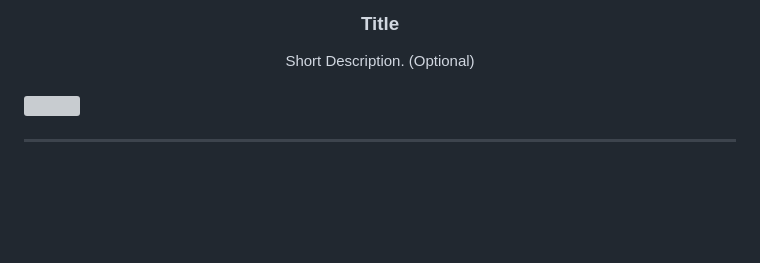
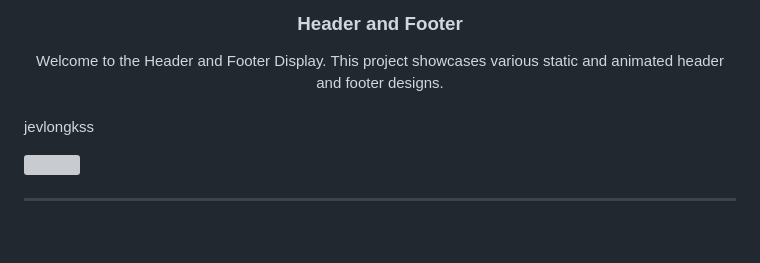
Before and after one commit to jevlongkss/WD-Seatwork-3, a Markdown page: readme.md, the part around the change printed below. GitHub-like rendering; blank space fills up the shorter version; grey boxes are pictures that could not be loaded.

```diff
--- a/readme.md
+++ b/readme.md
@@ -10,13 +10,14 @@
   </a>
 <!-- TODO: Change Title to the name of the title of your Project -->
-  <h3 align="center">Title</h3>
+  <h3 align="center">Header and Footer</h3>
 </div>
 <!-- TODO: Make a short description -->
 <div align="center">
-  Short Description. (Optional)
+  Welcome to the Header and Footer Display. This project showcases various static and animated header and footer designs.
 </div>
 
 <br />
 
 <!-- TODO: Change the zyx-0314 into your github username  -->
+jevlongkss
 <!-- TODO: Change the WD-Template-Project into the same name of your folder -->
```
Also changed, not shown: other parts of readme.md (+50 -29 lines).
